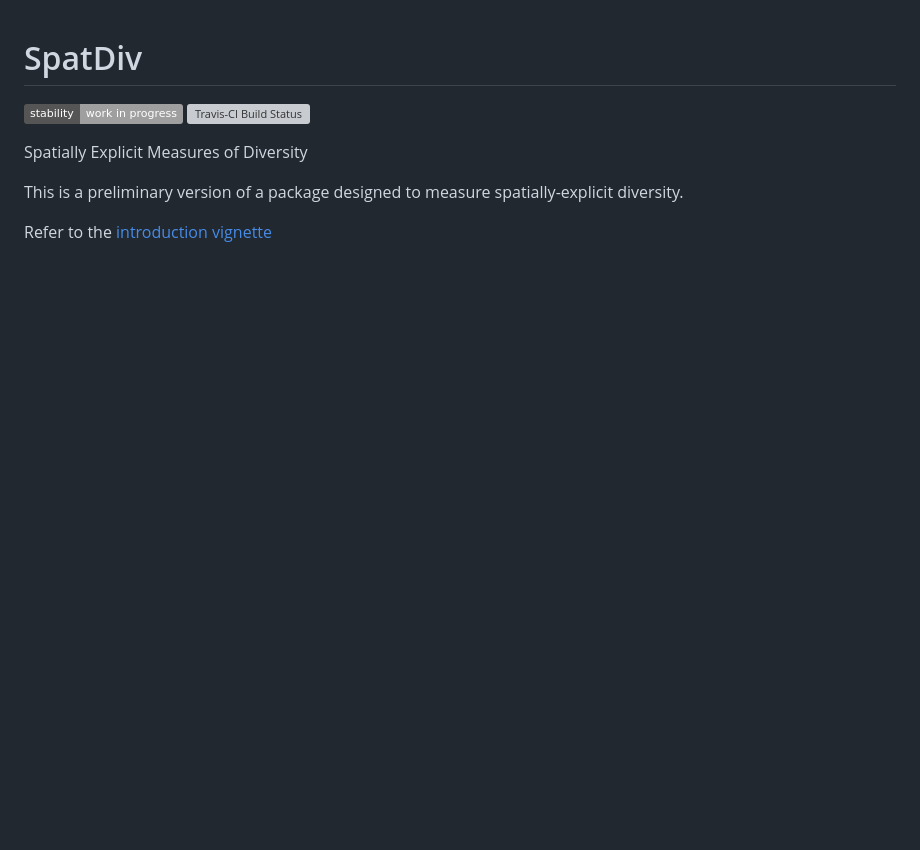
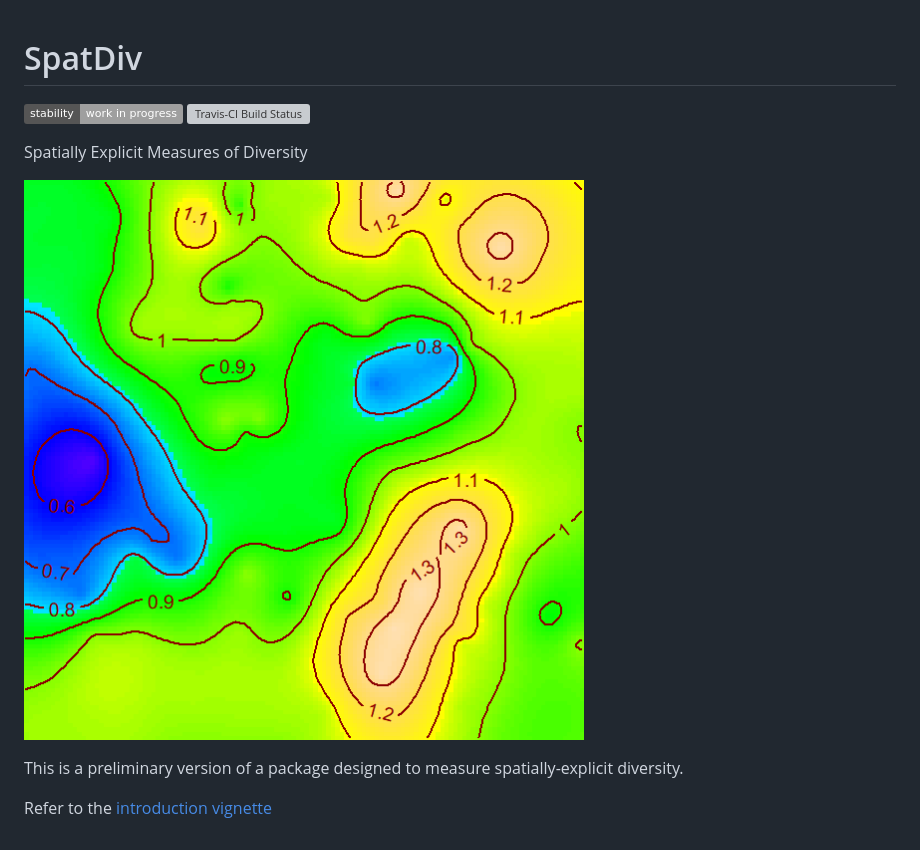
Before and after one commit to EricMarcon/SpatDiv, a Markdown page: README.md, the part around the change printed below. GitHub-like rendering; pictures changed too: docs/mixingindex.png (added); badges without logos; blank space fills up the shorter version; grey boxes are pictures that could not be loaded.

Commit message:
Elaborating README.md

```diff
--- a/README.md
+++ b/README.md
@@ -5,5 +5,7 @@
 
 Spatially Explicit Measures of Diversity
 
+![Map of the mixing index](docs/mixingindex.png)
+
 This is a preliminary version of a package designed to measure spatially-explicit diversity.
 
```
Also changed, not shown: other parts of README.md (+1 -1 lines).
